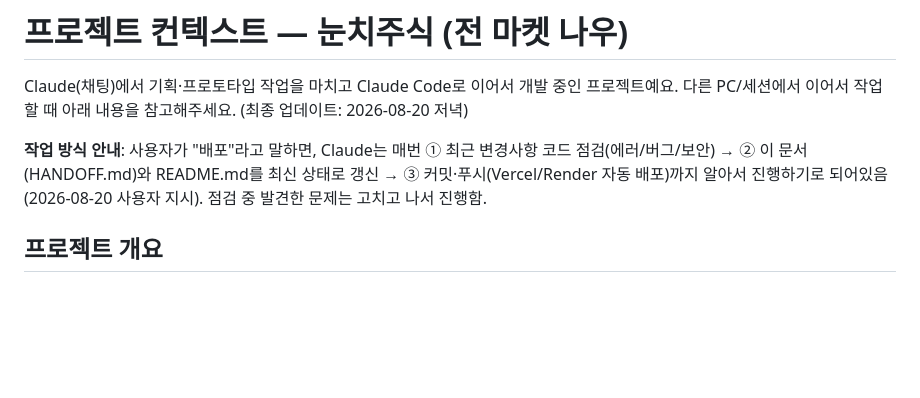
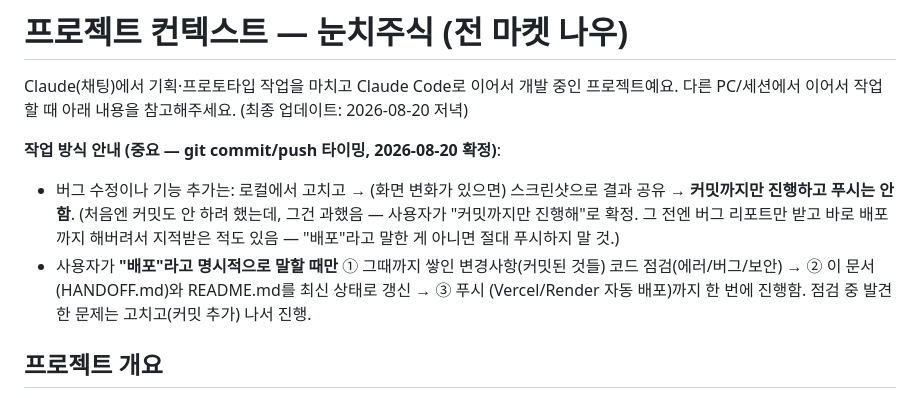
Before and after one commit to hanbb-0115/nunchi-stock, a Markdown page: HANDOFF.md, the part around the change. GitHub-like rendering; blank space fills up the shorter version.

Commit message:
작업 방식 확정: 커밋은 매 수정마다, 푸시는 "배포" 말할 때만
버그 수정/기능 추가 후 로컬에서 고치고 검증 → 커밋까지 진행. 실제
배포(git push, Vercel/Render 자동 배포)는 사용자가 "배포"라고 말할
때만 점검+문서화와 함께 진행하기로 확정.

```diff
--- a/HANDOFF.md
+++ b/HANDOFF.md
@@ -3,10 +3,16 @@
 Claude(채팅)에서 기획·프로토타입 작업을 마치고 Claude Code로 이어서 개발 중인 프로젝트예요.
 다른 PC/세션에서 이어서 작업할 때 아래 내용을 참고해주세요. (최종 업데이트: 2026-08-20 저녁)
 
-**작업 방식 안내**: 사용자가 "배포"라고 말하면, Claude는 매번
-① 최근 변경사항 코드 점검(에러/버그/보안) → ② 이 문서(HANDOFF.md)와 README.md를 최신
-상태로 갱신 → ③ 커밋·푸시(Vercel/Render 자동 배포)까지 알아서 진행하기로 되어있음
-(2026-08-20 사용자 지시). 점검 중 발견한 문제는 고치고 나서 진행함.
+**작업 방식 안내 (중요 — git commit/push 타이밍, 2026-08-20 확정)**:
+- 버그 수정이나 기능 추가는: 로컬에서 고치고 → (화면 변화가 있으면) 스크린샷으로 결과
+  공유 → **커밋까지만 진행하고 푸시는 안 함**.
+  (처음엔 커밋도 안 하려 했는데, 그건 과했음 — 사용자가 "커밋까지만 진행해"로 확정.
+  그 전엔 버그 리포트만 받고 바로 배포까지 해버려서 지적받은 적도 있음 — "배포"라고
+  말한 게 아니면 절대 푸시하지 말 것.)
+- 사용자가 **"배포"라고 명시적으로 말할 때만** ① 그때까지 쌓인 변경사항(커밋된 것들) 코드
+  점검(에러/버그/보안) → ② 이 문서(HANDOFF.md)와 README.md를 최신 상태로 갱신 → ③ 푸시
+  (Vercel/Render 자동 배포)까지 한 번에 진행함. 점검 중 발견한 문제는 고치고(커밋 추가)
+  나서 진행.
 
 ## 프로젝트 개요
 
```
